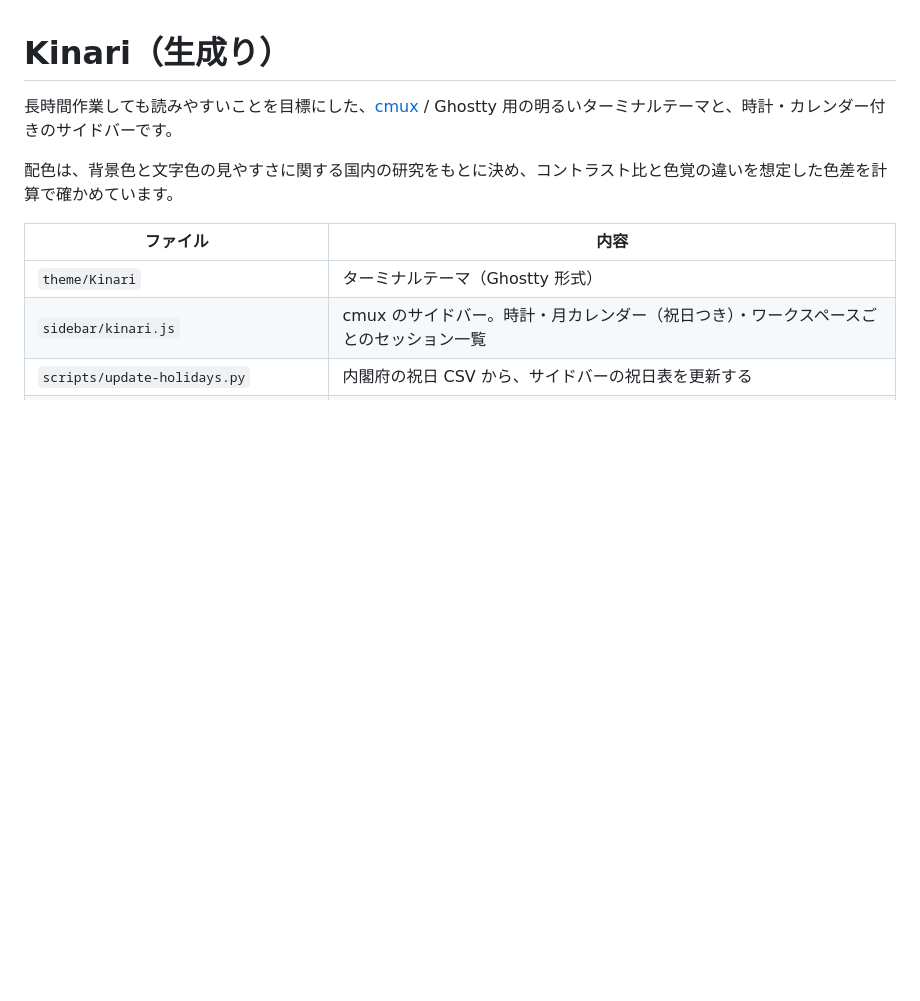
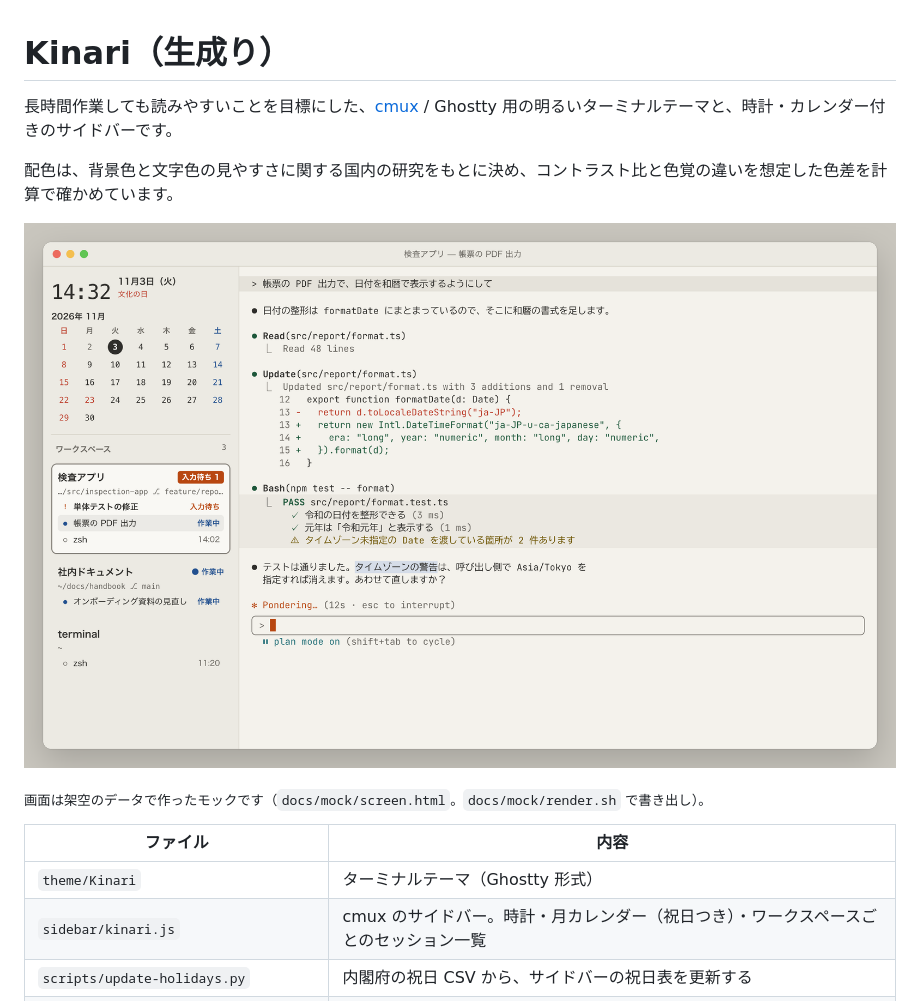
Before and after one commit to shimajiro4892/Kinari, a Markdown page: README.md, the part around the change. Drawn GitHub-style; pictures changed too: docs/screen.png (added); blank space fills up the shorter version.

Commit message:
README に UI モックを追加
架空のデータで組んだ HTML のモックと、PNG に書き出すスクリプトを追加

Co-Authored-By: Claude Opus 5.5 <noreply@anthropic.com>

```diff
--- a/README.md
+++ b/README.md
@@ -3,6 +3,10 @@
 長時間作業しても読みやすいことを目標にした、[cmux](https://github.com/manaflow-ai/cmux) / Ghostty 用の明るいターミナルテーマと、時計・カレンダー付きのサイドバーです。
 
 配色は、背景色と文字色の見やすさに関する国内の研究をもとに決め、コントラスト比と色覚の違いを想定した色差を計算で確かめています。
+
+![Kinari のモック。左がサイドバー、右が Claude Code を動かしているターミナル](docs/screen.png)
+
+<sub>画面は架空のデータで作ったモックです（`docs/mock/screen.html`。`docs/mock/render.sh` で書き出し）。</sub>
 
 | ファイル | 内容 |
 |---|---|
```
Also changed, not shown: 2 other files.
